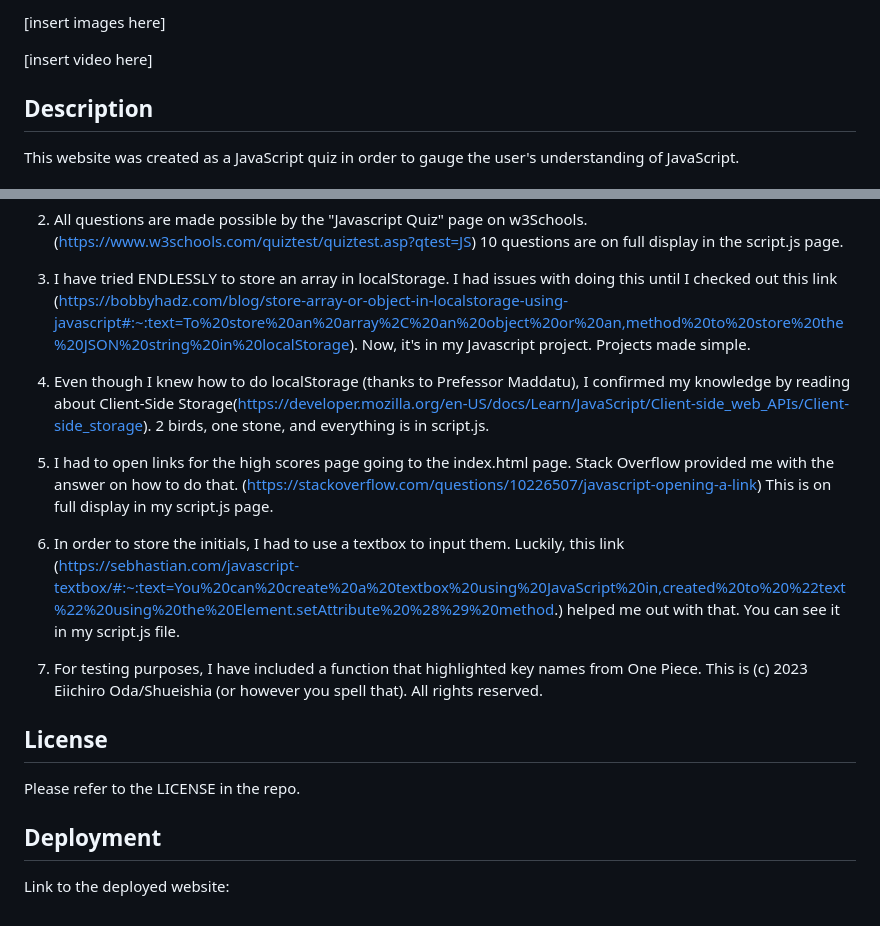
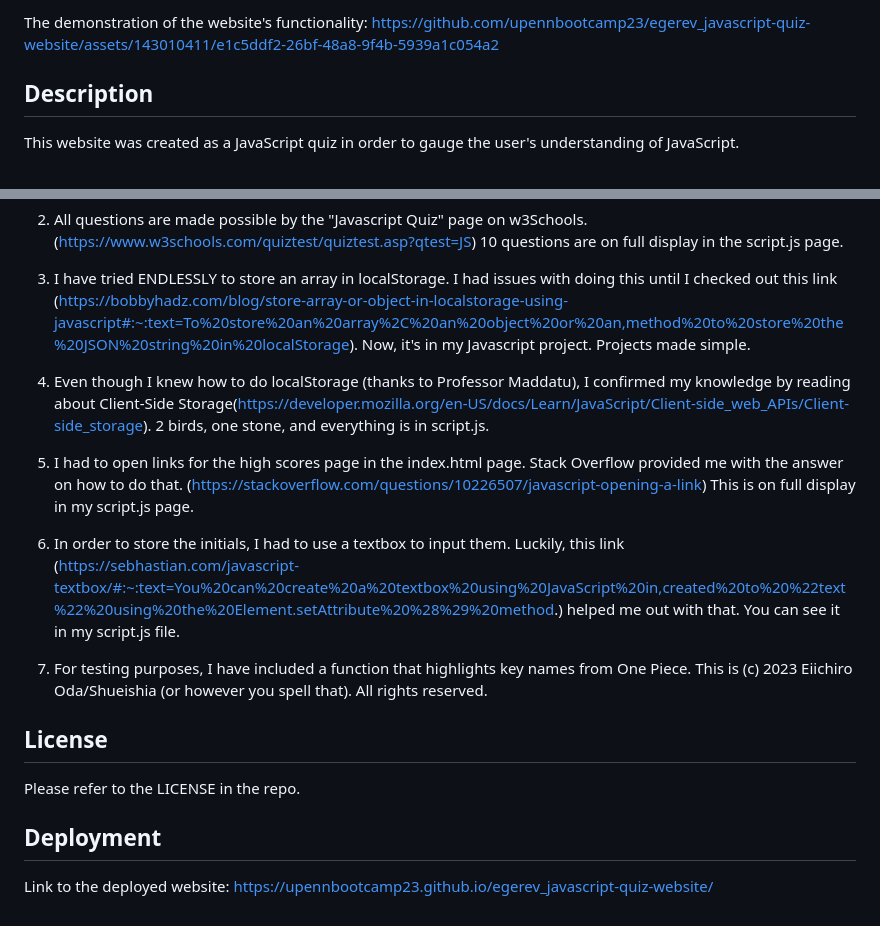
Before and after one commit to upennbootcamp23/egerev_javascript-quiz-website, a Markdown page: README.md, 2 parts joined by grey strips. GitHub-like rendering.

```diff
--- a/README.md
+++ b/README.md
@@ -2,7 +8,6 @@
 
-[insert images here]
-
-[insert video here]
+The demonstration of the website's functionality:
+https://github.com/upennbootcamp23/egerev_javascript-quiz-website/assets/143010411/e1c5ddf2-26bf-48a8-9f4b-5939a1c054a2
 
 ## Description
 
@@ -41,17 +46,17 @@ While I may have had some help from multiple sources (as listed below), I can as
 
 3. I have tried ENDLESSLY to store an array in localStorage. I had issues with doing this until I checked out this link (https://bobbyhadz.com/blog/store-array-or-object-in-localstorage-using-javascript#:~:text=To%20store%20an%20array%2C%20an%20object%20or%20an,method%20to%20store%20the%20JSON%20string%20in%20localStorage). Now, it's in my Javascript project. Projects made simple.
 
-4. Even though I knew how to do localStorage (thanks to Prefessor Maddatu), I confirmed my knowledge by reading about Client-Side Storage(https://developer.mozilla.org/en-US/docs/Learn/JavaScript/Client-side_web_APIs/Client-side_storage). 2 birds, one stone, and everything is in script.js.
+4. Even though I knew how to do localStorage (thanks to Professor Maddatu), I confirmed my knowledge by reading about Client-Side Storage(https://developer.mozilla.org/en-US/docs/Learn/JavaScript/Client-side_web_APIs/Client-side_storage). 2 birds, one stone, and everything is in script.js.
 
-5. I had to open links for the high scores page going to the index.html page. Stack Overflow provided me with the answer on how to do that. (https://stackoverflow.com/questions/10226507/javascript-opening-a-link) This is on full display in my script.js page.
+5. I had to open links for the high scores page in the index.html page. Stack Overflow provided me with the answer on how to do that. (https://stackoverflow.com/questions/10226507/javascript-opening-a-link) This is on full display in my script.js page.
 
 6. In order to store the initials, I had to use a textbox to input them. Luckily, this link (https://sebhastian.com/javascript-textbox/#:~:text=You%20can%20create%20a%20textbox%20using%20JavaScript%20in,created%20to%20%22text%22%20using%20the%20Element.setAttribute%20%28%29%20method.) helped me out with that. You can see it in my script.js file.
 
-7. For testing purposes, I have included a function that highlighted key names from One Piece. This is (c) 2023 Eiichiro Oda/Shueishia (or however you spell that). All rights reserved.
+7. For testing purposes, I have included a function that highlights key names from One Piece. This is (c) 2023 Eiichiro Oda/Shueishia (or however you spell that). All rights reserved.
 
 ## License
 
 Please refer to the LICENSE in the repo.
 
 ## Deployment
-Link to the deployed website:
+Link to the deployed website: https://upennbootcamp23.github.io/egerev_javascript-quiz-website/
```
Also changed, not shown: other parts of README.md (+6 -0 lines).
